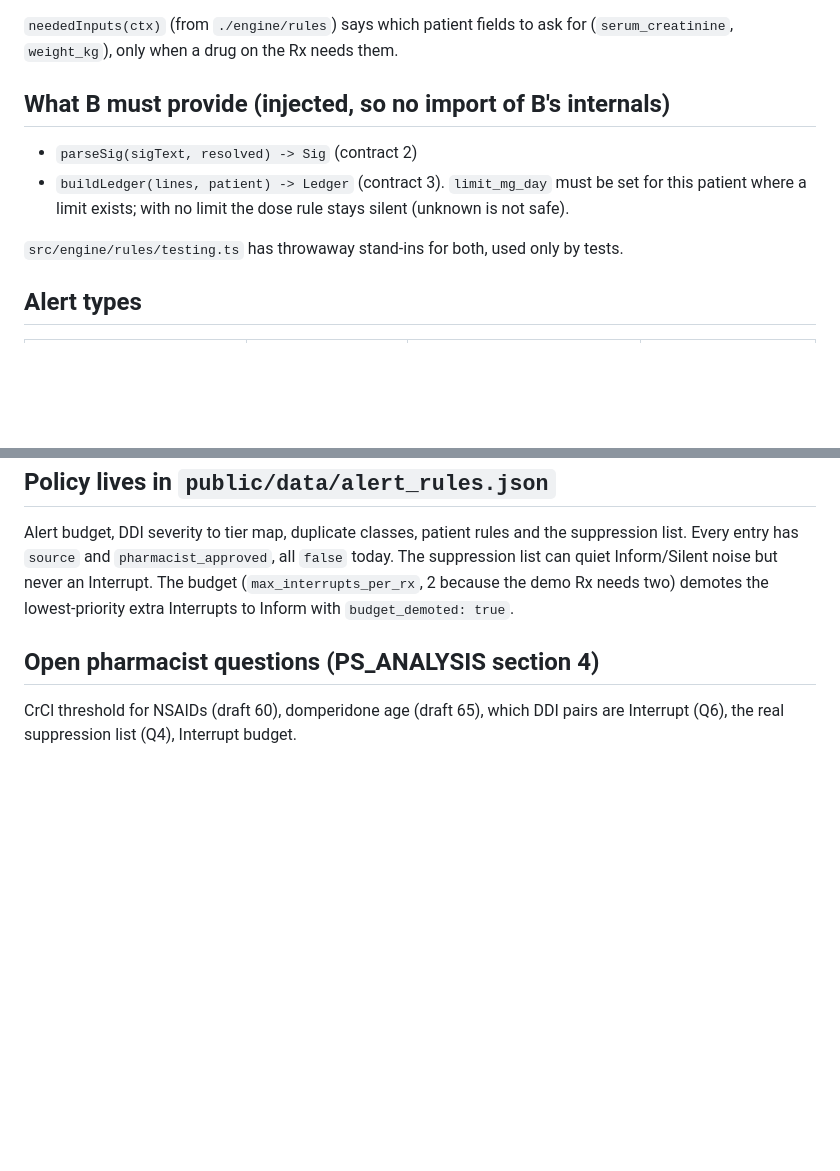
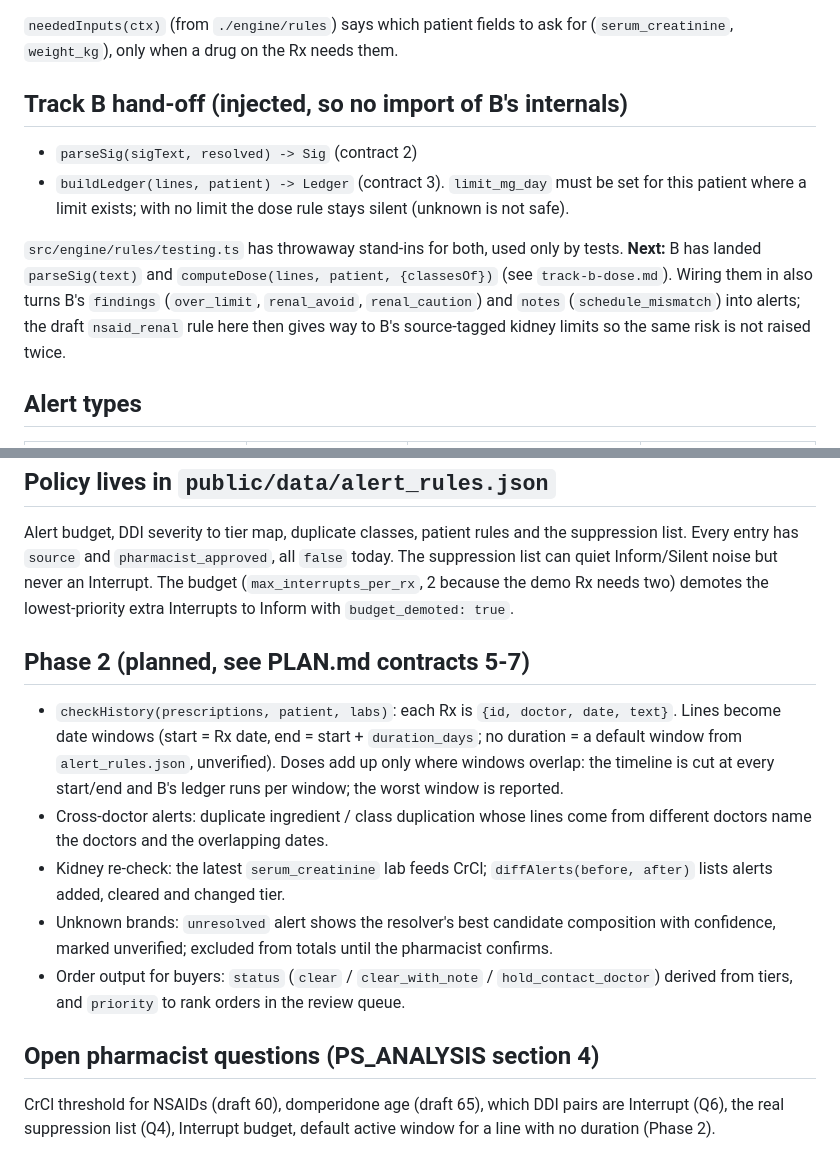
Before and after one commit to ved-jadhav-10/parchi, a Markdown page: docs/track-c-engine.md, 2 parts joined by grey strips. Rendered like a GitHub page; blank space fills up the shorter version.

Commit message:
C: track-c-engine.md Phase 2 plan and Track B wiring notes

```diff
--- a/docs/track-c-engine.md
+++ b/docs/track-c-engine.md
@@ -13,12 +13,12 @@ const { lines, ledger, alerts } = await check(rxText, patient)   // alerts are s
 
 `neededInputs(ctx)` (from `./engine/rules`) says which patient fields to ask for (`serum_creatinine`, `weight_kg`), only when a drug on the Rx needs them.
 
-## What B must provide (injected, so no import of B's internals)
+## Track B hand-off (injected, so no import of B's internals)
 
 - `parseSig(sigText, resolved) -> Sig` (contract 2)
 - `buildLedger(lines, patient) -> Ledger` (contract 3). `limit_mg_day` must be set for this patient where a limit exists; with no limit the dose rule stays silent (unknown is not safe).
 
-`src/engine/rules/testing.ts` has throwaway stand-ins for both, used only by tests.
+`src/engine/rules/testing.ts` has throwaway stand-ins for both, used only by tests. **Next:** B has landed `parseSig(text)` and `computeDose(lines, patient, {classesOf})` (see `track-b-dose.md`). Wiring them in also turns B's `findings` (`over_limit`, `renal_avoid`, `renal_caution`) and `notes` (`schedule_mismatch`) into alerts; the draft `nsaid_renal` rule here then gives way to B's source-tagged kidney limits so the same risk is not raised twice.
 
 ## Alert types
 
@@ -43,6 +43,14 @@ Alert confidence = the weakest brand-match confidence behind it. Optional `Alert
 
 Alert budget, DDI severity to tier map, duplicate classes, patient rules and the suppression list. Every entry has `source` and `pharmacist_approved`, all `false` today. The suppression list can quiet Inform/Silent noise but never an Interrupt. The budget (`max_interrupts_per_rx`, 2 because the demo Rx needs two) demotes the lowest-priority extra Interrupts to Inform with `budget_demoted: true`.
 
+## Phase 2 (planned, see PLAN.md contracts 5-7)
+
+- `checkHistory(prescriptions, patient, labs)`: each Rx is `{id, doctor, date, text}`. Lines become date windows (start = Rx date, end = start + `duration_days`; no duration = a default window from `alert_rules.json`, unverified). Doses add up only where windows overlap: the timeline is cut at every start/end and B's ledger runs per window; the worst window is reported.
+- Cross-doctor alerts: duplicate ingredient / class duplication whose lines come from different doctors name the doctors and the overlapping dates.
+- Kidney re-check: the latest `serum_creatinine` lab feeds CrCl; `diffAlerts(before, after)` lists alerts added, cleared and changed tier.
+- Unknown brands: `unresolved` alert shows the resolver's best candidate composition with confidence, marked unverified; excluded from totals until the pharmacist confirms.
+- Order output for buyers: `status` (`clear` / `clear_with_note` / `hold_contact_doctor`) derived from tiers, and `priority` to rank orders in the review queue.
+
 ## Open pharmacist questions (PS_ANALYSIS section 4)
 
-CrCl threshold for NSAIDs (draft 60), domperidone age (draft 65), which DDI pairs are Interrupt (Q6), the real suppression list (Q4), Interrupt budget.
+CrCl threshold for NSAIDs (draft 60), domperidone age (draft 65), which DDI pairs are Interrupt (Q6), the real suppression list (Q4), Interrupt budget, default active window for a line with no duration (Phase 2).
```
